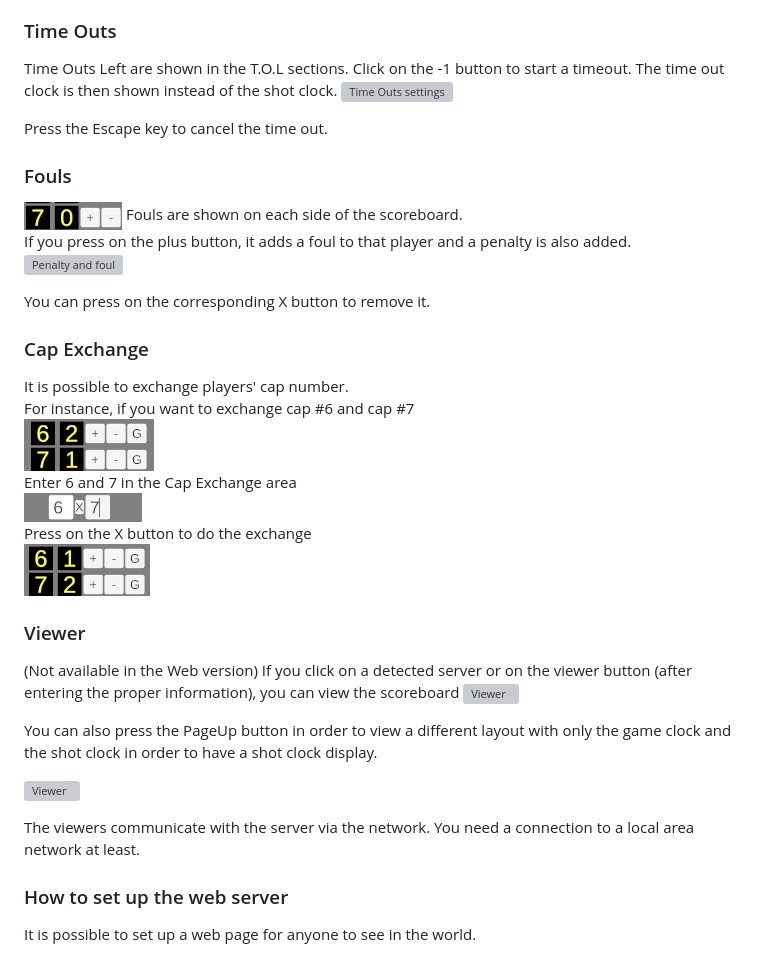
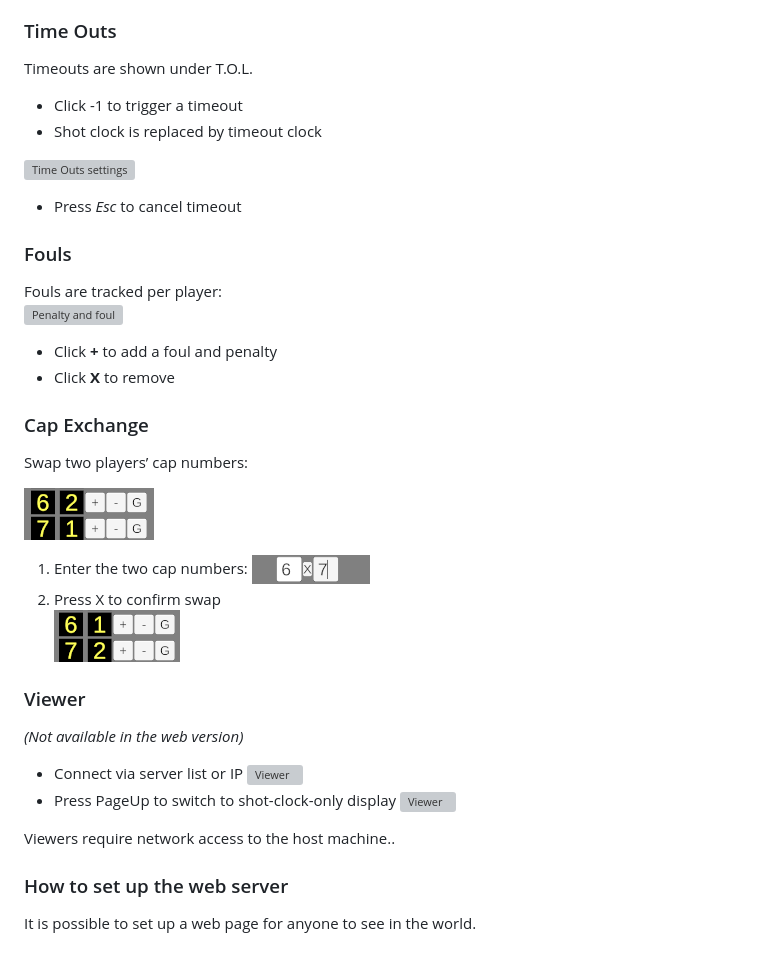
Before and after one commit to gcote2019/WaterPoloScoreboard, a Markdown page: README.md, the part around one of its changes. Drawn GitHub-style; grey boxes are pictures that could not be loaded.

```diff
--- a/README.md
+++ b/README.md
@@ -143,39 +145,38 @@ By double-clicking on the shot clock, it possible to edit its value.
 
 ### Time Outs
-Time Outs Left are shown in the T.O.L sections.
-Click on the -1 button to start a timeout. The time out clock is then shown instead of the shot clock.
+Timeouts are shown under T.O.L.
++ Click -1 to trigger a timeout
++ Shot clock is replaced by timeout clock
+
 ![Time Outs settings](./images/main_time_outs.png)
 
-Press the Escape key to cancel the time out.
++ Press *Esc* to cancel timeout
 
 ### Fouls
 
-![Fouls](./images/fouls.png)
-Fouls are shown on each side of the scoreboard.
-If you press on the plus button, it adds a foul to that player and a penalty is also added.
+Fouls are tracked per player:
 ![Penalty and foul](./images/penalty_and_foul.png)
 
-You can press on the corresponding X button to remove it.
++ Click **+** to add a foul and penalty
++ Click **X** to remove
 
 ### Cap Exchange
-It is possible to exchange players' cap number.
-For instance, if you want to exchange cap #6 and cap #7
+Swap two players’ cap numbers:
+
 ![Cap Exchange](./images/cap_exchange_1.png)
-Enter 6 and 7 in the Cap Exchange area
+1. Enter the two cap numbers:
 ![Cap Exchange](./images/cap_exchange_2.png)
-Press on the X button to do the exchange
+2. Press X to confirm swap
 ![Cap Exchange](./images/cap_exchange_3.png)
 
 ### Viewer
-(Not available in the Web version)
-If you click on a detected server or on the viewer button (after entering the proper information), you can view the scoreboard
+*(Not available in the web version)*
++ Connect via server list or IP
 ![Viewer](./images/viewer.png)
-
-You can also press the PageUp button in order to view a different layout with only the game clock and the shot clock in order to have a shot clock display.
-
++ Press PageUp to switch to shot-clock-only display
 ![Viewer](./images/viewer2.png)
 
-The viewers communicate with the server via the network. You need a connection to a local area network at least.
+Viewers require network access to the host machine..
 
 ###  How to set up the web server
 It is possible to set up a web page for anyone to see in the world.
```
Also changed, not shown: other parts of README.md (+20 -18 lines).
